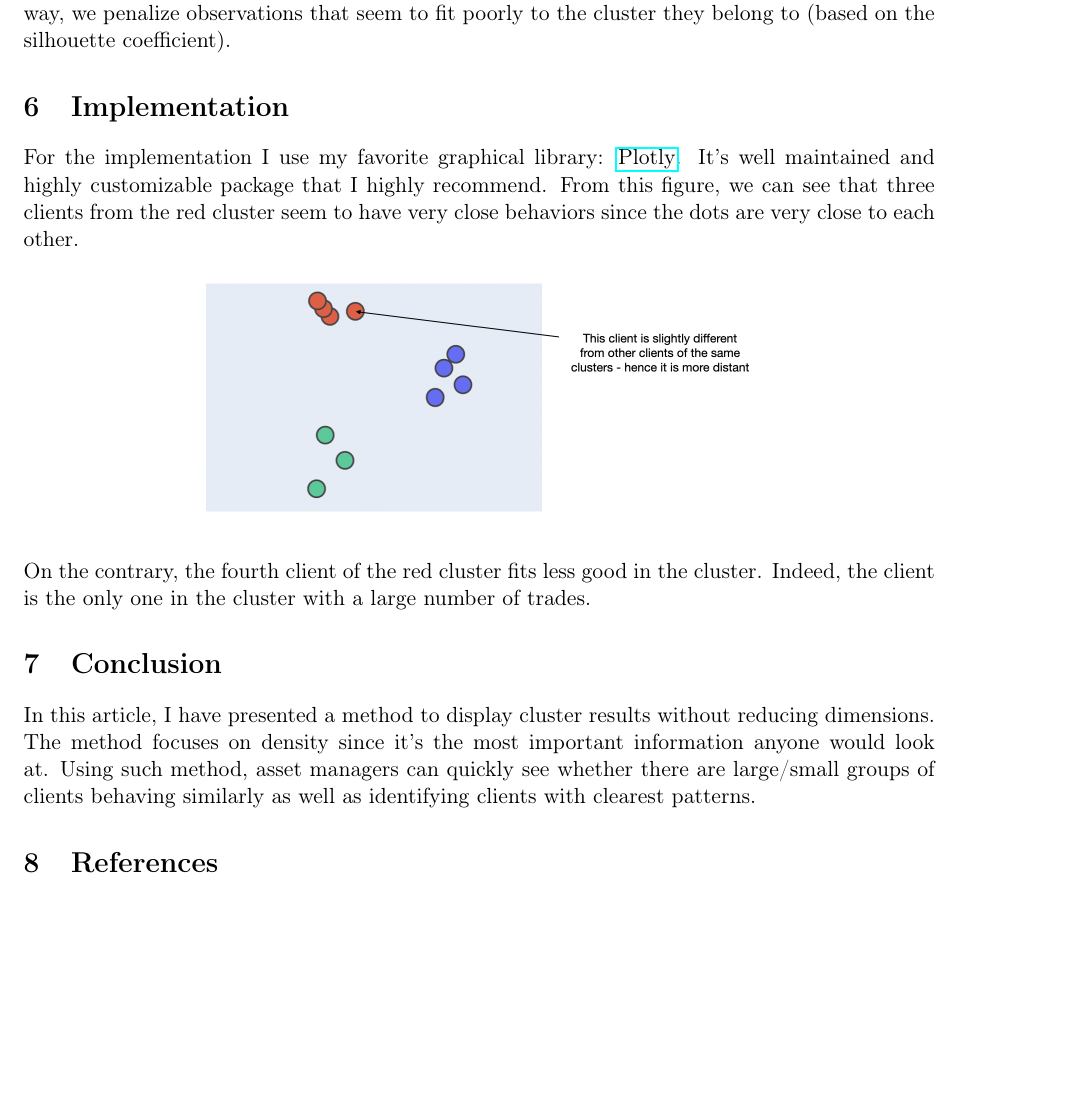
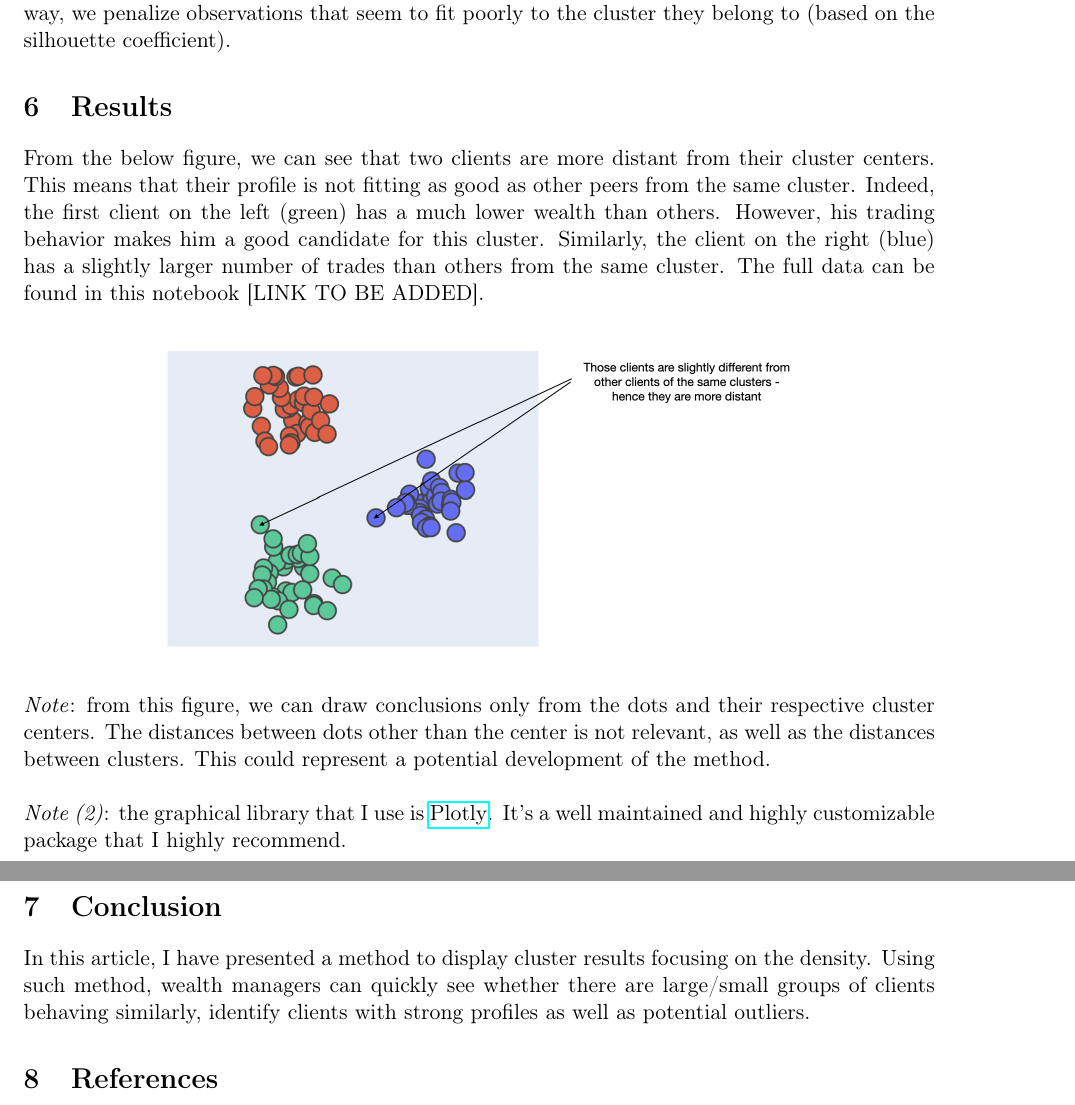
Before and after one commit to savoga/clustering-article, a LaTeX document (article/clustering-visualization.tex, which reads article/clustering-visualization-content.tex): part of page 4 of 5 before the commit and two parts of pages 4 and 5 of 5 after it, the two joined at a grey line, cut so that both start at the same text, the shorter picture padded with empty space. Compiled offline with pdfLaTeX.

Commit message:
use larger sample

```diff
--- a/article/clustering-visualization-content.tex
+++ b/article/clustering-visualization-content.tex
@@ -87,19 +87,21 @@ We compute the distance of each generated point to the center of the cluster. A
 
 Finally, we sort the data based on their distance to the center. We map observations so that, for each observation, the distance to the cluster center is proportional to silhouette coefficient. That way, we penalize observations that seem to fit poorly to the cluster they belong to (based on the silhouette coefficient).
 
-\section{Implementation}
+\section{Results}
 
-For the implementation I use my favorite graphical library: \href{https://plotly.com/}{Plotly}. It's well maintained and highly customizable package that I highly recommend. From this figure, we can see that three clients from the red cluster seem to have very close behaviors since the dots are very close to each other.
+From the below figure, we can see that two clients are more distant from their cluster centers. This means that their profile is not fitting as good as other peers from the same cluster. Indeed, the first client on the left (green) has a much lower wealth than others. However, his trading behavior makes him a good candidate for this cluster. Similarly, the client on the right (blue) has a slightly larger number of trades than others from the same cluster. The full data can be found in this notebook [LINK TO BE ADDED].
 
 \begin{center}
-\includegraphics[scale=0.5]{./../img/clusters-static-distance.png}
+\includegraphics[scale=0.5]{./../img/clusters-static-arrow.png}
 \end{center}
 
-On the contrary, the fourth client of the red cluster fits less good in the cluster. Indeed, the client is the only one in the cluster with a large number of trades.
+\textit{Note}: from this figure, we can draw conclusions only from the dots and their respective cluster centers. The distances between dots other than the center is not relevant, as well as the distances between clusters. This could represent a potential development of the method. \\
+
+\textit{Note (2)}: the graphical library that I use is \href{https://plotly.com/}{Plotly}. It's a well maintained and highly customizable package that I highly recommend.
 
 \section{Conclusion}
 
-In this article, I have presented a method to display cluster results without reducing dimensions. The method focuses on density since it's the most important information anyone would look at. Using such method, asset managers can quickly see whether there are large/small groups of clients behaving similarly as well as identifying clients with clearest patterns.
+In this article, I have presented a method to display cluster results focusing on the density. Using such method, wealth managers can quickly see whether there are large/small groups of clients behaving similarly, identify clients with strong profiles as well as potential outliers.
 
 \section{References}
 
```
Also changed, not shown: article/clustering-visualization.pdf, img/clusters-static-arrow.png (added), img/clusters-static-distance.png (deleted), img/clusters-static.png, article/clustering-visualization-content.tex (8 more changed lines), 6 other files.
